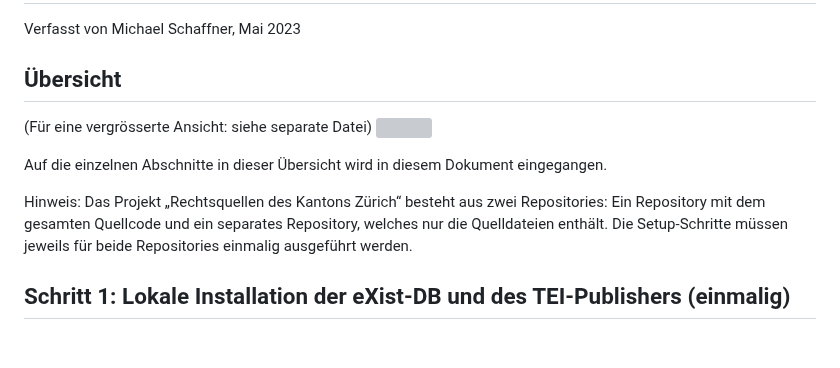
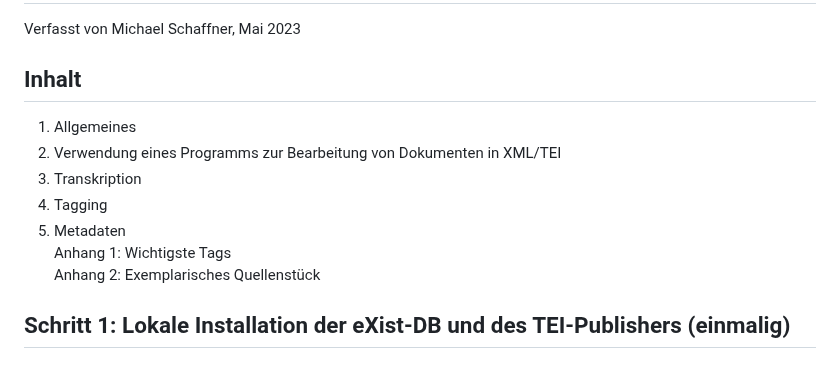
Before and after one commit to stazh/qzh, a Markdown page: documentation/Edieren_in_XML_TEI_Workflow/index.md, the part around the change. Drawn GitHub-style; grey boxes are pictures that could not be loaded.

Commit message:
Update readme in documentation

```diff
--- a/documentation/Edieren_in_XML_TEI_Workflow/index.md
+++ b/documentation/Edieren_in_XML_TEI_Workflow/index.md
@@ -2,14 +2,15 @@
 
 Verfasst von Michael Schaffner, Mai 2023
 
-## Übersicht
+## Inhalt
 
-(Für eine vergrösserte Ansicht: siehe separate Datei)
-![][image-1]
-
-Auf die einzelnen Abschnitte in dieser Übersicht wird in diesem Dokument eingegangen.
-
-Hinweis: Das Projekt „Rechtsquellen des Kantons Zürich“ besteht aus zwei Repositories: Ein Repository mit dem gesamten Quellcode und ein separates Repository, welches nur die Quelldateien enthält. Die Setup-Schritte müssen jeweils für beide Repositories einmalig ausgeführt werden.
+1. Allgemeines
+2. Verwendung eines Programms zur Bearbeitung von Dokumenten in XML/TEI
+3. Transkription
+4. Tagging
+5. Metadaten
+Anhang 1: Wichtigste Tags
+Anhang 2: Exemplarisches Quellenstück
 
 
 
```
